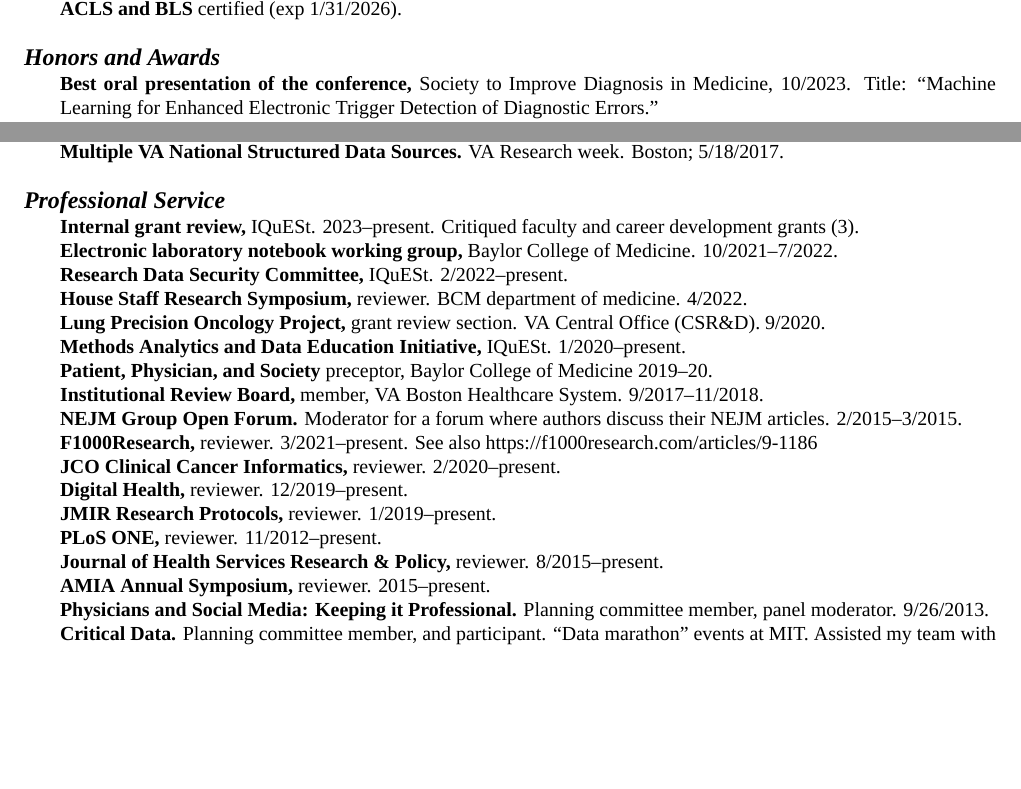
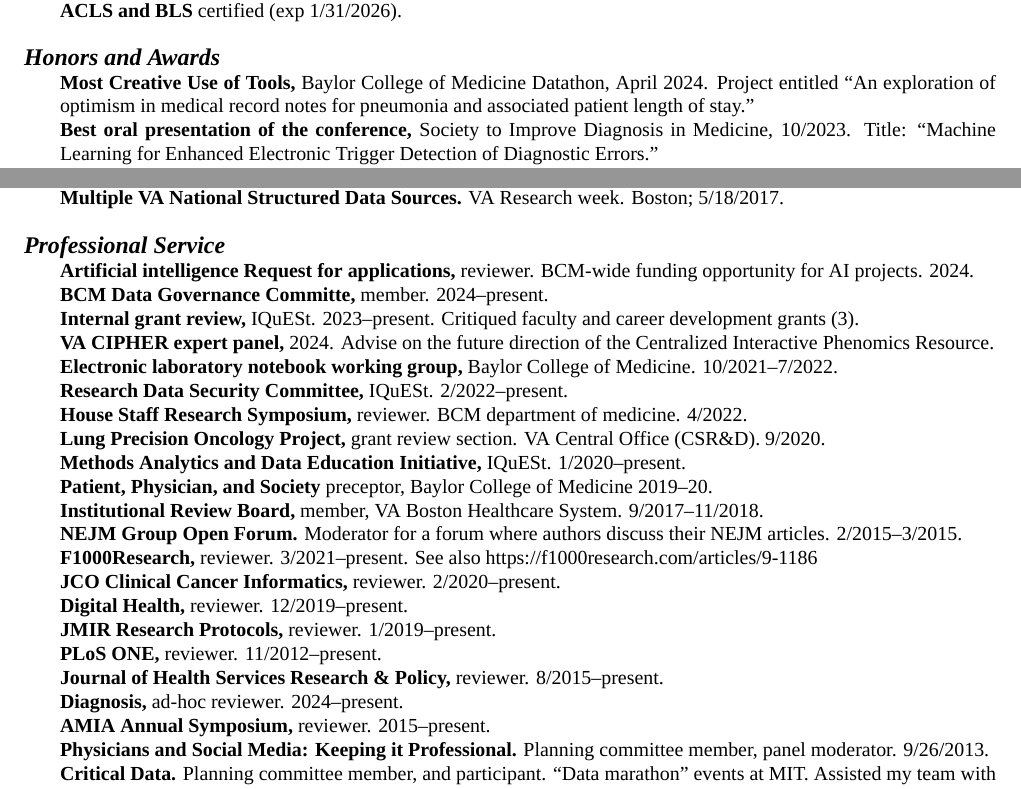
Before and after one commit to zimolzak/cv, a LaTeX CV (zimolzak-cv-pre.tex): two parts of pages 5 and 11 of 12, joined at a grey line, cut so that both start at the same text, the shorter picture padded with empty space. Compiled offline with XeLaTeX; a missing font is replaced by an installed copy or a similar font.

Commit message:
several awards and service positions

```diff
--- a/zimolzak-cv-pre.tex
+++ b/zimolzak-cv-pre.tex
@@ -361,6 +361,10 @@
 
 % fixme Adel ML at med stud rsch day
 
+\textbf{Most Creative Use of Tools,} Baylor College of Medicine
+Datathon, April 2024. Project entitled ``An exploration of optimism in
+medical record notes for pneumonia and associated patient length of
+stay.''\\
 \textbf{Best oral presentation of the conference,} Society to Improve
 Diagnosis in Medicine, 10/2023. Title: ``Machine Learning for Enhanced
 Electronic Trigger Detection of Diagnostic Errors.''\\
@@ -864,8 +868,13 @@
 
 % fixme phenotyping
 
+\textbf{Artificial intelligence Request for applications,} reviewer.
+BCM-wide funding opportunity for AI projects. 2024.\\
+\textbf{BCM Data Governance Committe,} member. 2024\ndash{}present.\\
 \textbf{Internal grant review,} IQuESt. 2023\ndash{}present. Critiqued
 faculty and career development grants (3).\\
+\textbf{VA CIPHER expert panel,} 2024. Advise on the future direction
+of the Centralized Interactive Phenomics Resource.\\
 \textbf{Electronic laboratory notebook working group,} Baylor College
 of Medicine. 10/2021\ndash{}7/2022.\\
 \textbf{Research Data Security Committee,} IQuESt.
@@ -890,6 +899,7 @@
 \textbf{PLoS ONE,} reviewer. 11/2012\ndash{}present.\\
 \textbf{Journal of Health Services Research \& Policy,} reviewer.
 8/2015\ndash{}present.\\
+\textbf{Diagnosis,} ad-hoc reviewer. 2024\ndash{}present.\\
 \textbf{AMIA Annual Symposium,} reviewer. 2015\ndash{}present.\\
 \textbf{Physicians and Social Media: Keeping it Professional.}
 Planning committee member, panel moderator. 9/26/2013.\\
```
